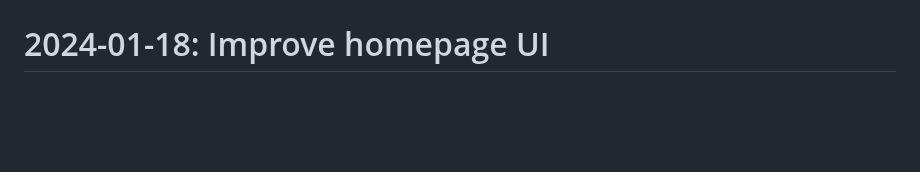
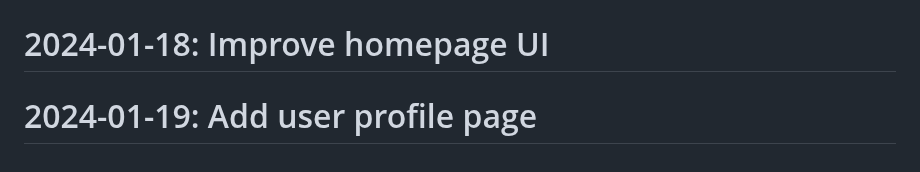
Before and after one commit to Javadlavaei/django-blog-platform, a Markdown page: README.md, the part around the change. Drawn GitHub-style; blank space fills up the shorter version.

Commit message:
Add user profile page

```diff
--- a/README.md
+++ b/README.md
@@ -97,3 +97,4 @@
 # 2023-12-14: Implement search functionality
 # 2023-12-28: Fix bug in comment system
 # 2024-01-18: Improve homepage UI
+# 2024-01-19: Add user profile page
```
